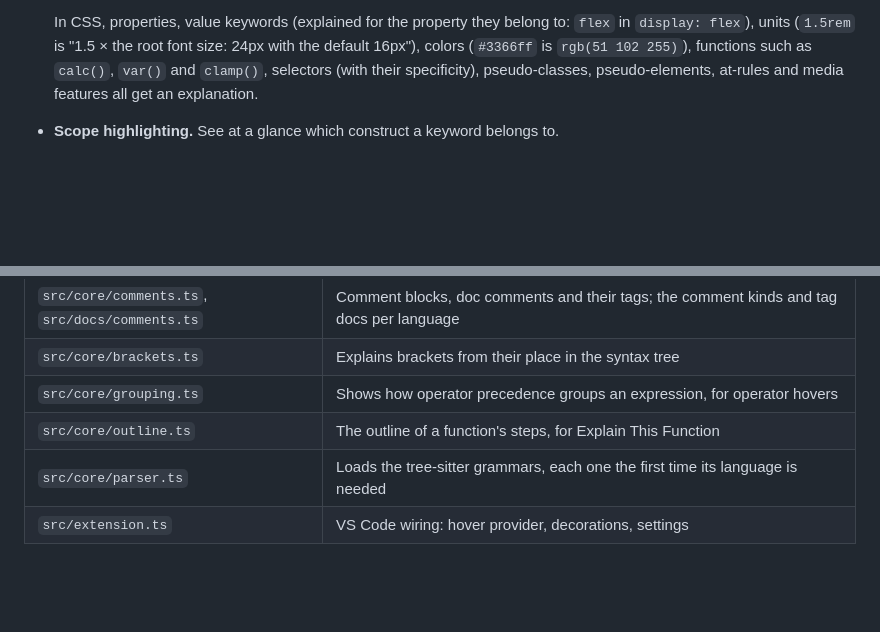
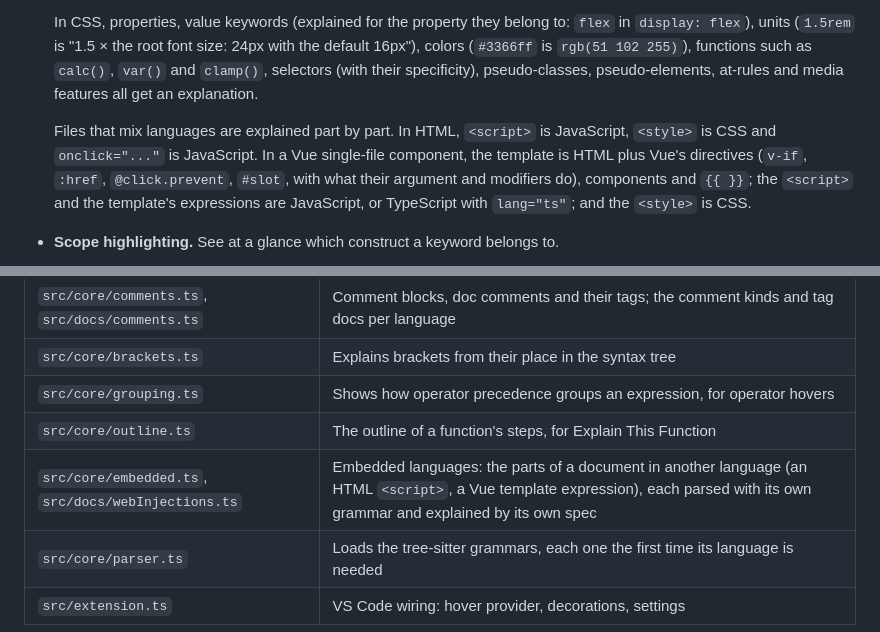
Before and after one commit to MJLHThomassen/Syntax-Tutor, a Markdown page: README.md, 2 parts joined by grey strips. Rendered like a GitHub page; blank space fills up the shorter version.

Commit message:
Document HTML, CSS, Vue and embedded languages in the README and changelog
Co-Authored-By: Claude Opus 5.5 <noreply@anthropic.com>

```diff
--- a/README.md
+++ b/README.md
@@ -33,6 +33,8 @@ This plugin helps with that by highlighting scopes and showing explanation-on-ho
   In HTML you can hover elements, attributes, attribute values and character references. An attribute's meaning follows its element (`type` on `<input>`, `<button>` or `<script>`), values such as `type="email"` or `target="_blank"` are explained, `&#169;` shows the character it stands for, and `for="email"` or `href="#menu"` points to the element it refers to.
 
   In CSS, properties, value keywords (explained for the property they belong to: `flex` in `display: flex`), units (`1.5rem` is "1.5 × the root font size: 24px with the default 16px"), colors (`#3366ff` is `rgb(51 102 255)`), functions such as `calc()`, `var()` and `clamp()`, selectors (with their specificity), pseudo-classes, pseudo-elements, at-rules and media features all get an explanation.
+
+  Files that mix languages are explained part by part. In HTML, `<script>` is JavaScript, `<style>` is CSS and `onclick="..."` is JavaScript. In a Vue single-file component, the template is HTML plus Vue's directives (`v-if`, `:href`, `@click.prevent`, `#slot`, with what their argument and modifiers do), components and `{{ }}`; the `<script>` and the template's expressions are JavaScript, or TypeScript with `lang="ts"`; and the `<style>` is CSS.
 
 - **Scope highlighting.** See at a glance which construct a keyword belongs to.
 
@@ -144,6 +146,7 @@ npm run web
 | `src/core/brackets.ts` | Explains brackets from their place in the syntax tree |
 | `src/core/grouping.ts` | Shows how operator precedence groups an expression, for operator hovers |
 | `src/core/outline.ts` | The outline of a function's steps, for Explain This Function |
+| `src/core/embedded.ts`, `src/docs/webInjections.ts` | Embedded languages: the parts of a document in another language (an HTML `<script>`, a Vue template expression), each parsed with its own grammar and explained by its own spec |
 | `src/core/parser.ts` | Loads the tree-sitter grammars, each one the first time its language is needed |
 | `src/extension.ts` | VS Code wiring: hover provider, decorations, settings |
 
```
Also changed, not shown: CHANGELOG.md (+9 -3 lines).
